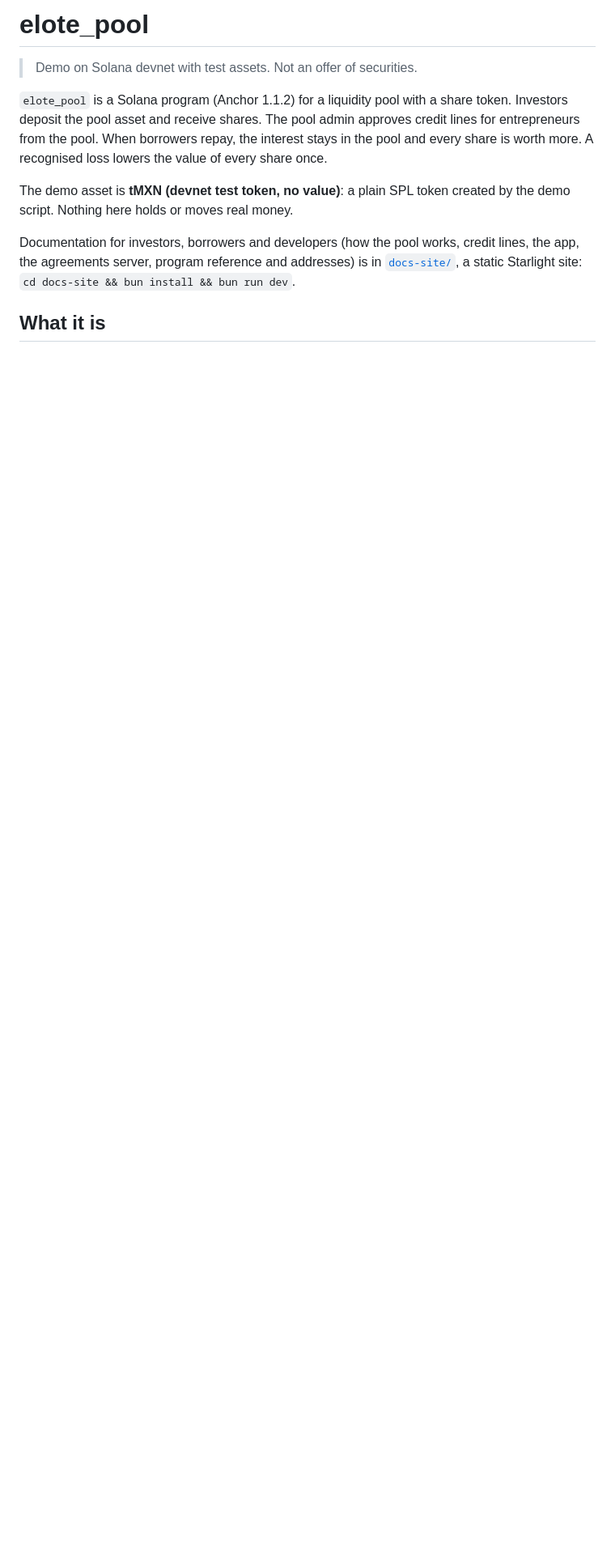
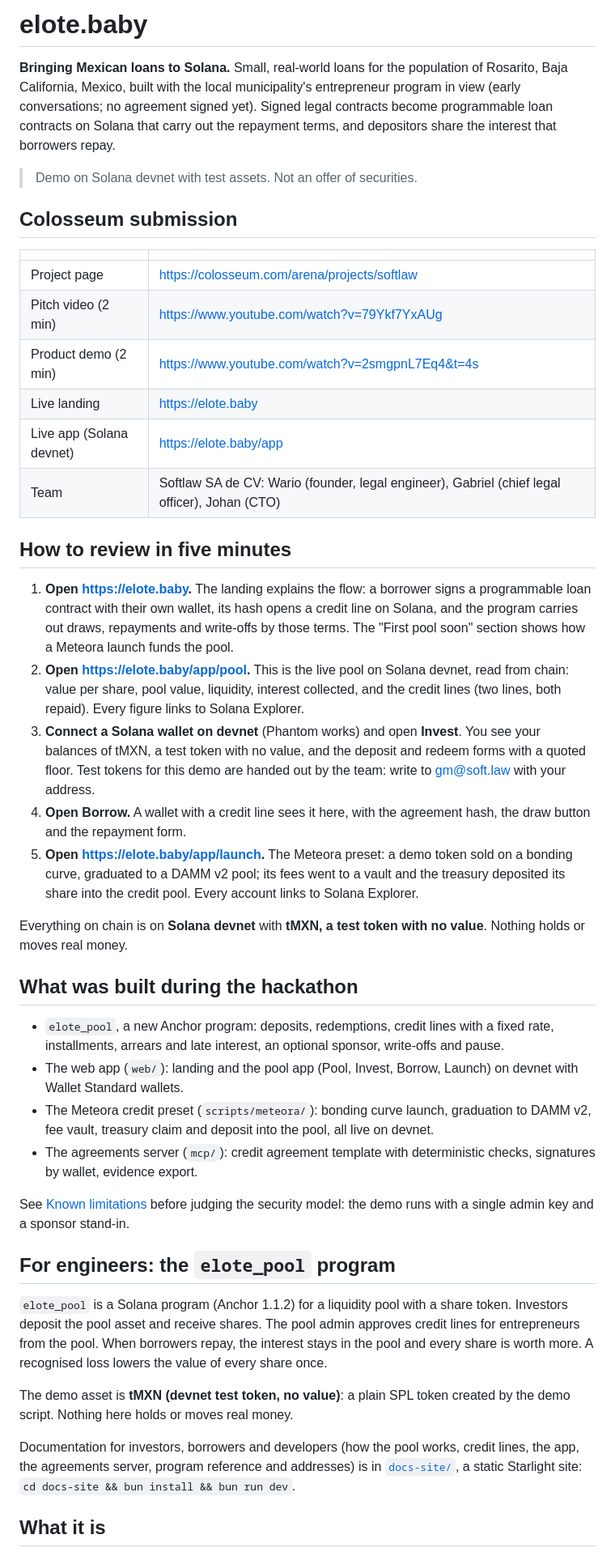
Before and after one commit to soft-law/elote-baby, a Markdown page: README.md, the part around the change. Shown at 81% size. Rendered like a GitHub page; blank space fills up the shorter version.

Commit message:
Open the README with the Colosseum submission and a five-minute review guide

```diff
--- a/README.md
+++ b/README.md
@@ -1,6 +1,59 @@
-# elote_pool
+# elote.baby
+
+**Bringing Mexican loans to Solana.** Small, real-world loans for the population of Rosarito, Baja
+California, Mexico, built with the local municipality's entrepreneur program in view (early
+conversations; no agreement signed yet). Signed legal contracts become programmable loan contracts
+on Solana that carry out the repayment terms, and depositors share the interest that borrowers repay.
 
 > Demo on Solana devnet with test assets. Not an offer of securities.
+
+## Colosseum submission
+
+| | |
+|---|---|
+| Project page | https://colosseum.com/arena/projects/softlaw |
+| Pitch video (2 min) | https://www.youtube.com/watch?v=79Ykf7YxAUg |
+| Product demo (2 min) | https://www.youtube.com/watch?v=2smgpnL7Eq4&t=4s |
+| Live landing | https://elote.baby |
+| Live app (Solana devnet) | https://elote.baby/app |
+| Team | Softlaw SA de CV: Wario (founder, legal engineer), Gabriel (chief legal officer), Johan (CTO) |
+
+## How to review in five minutes
+
+1. **Open https://elote.baby.** The landing explains the flow: a borrower signs a programmable loan
+   contract with their own wallet, its hash opens a credit line on Solana, and the program carries
+   out draws, repayments and write-offs by those terms. The "First pool soon" section shows how a
+   Meteora launch funds the pool.
+2. **Open https://elote.baby/app/pool.** This is the live pool on Solana devnet, read from chain:
+   value per share, pool value, liquidity, interest collected, and the credit lines (two lines,
+   both repaid). Every figure links to Solana Explorer.
+3. **Connect a Solana wallet on devnet** (Phantom works) and open **Invest**. You see your balances
+   of tMXN, a test token with no value, and the deposit and redeem forms with a quoted floor. Test
+   tokens for this demo are handed out by the team: write to gm@soft.law with your address.
+4. **Open Borrow.** A wallet with a credit line sees it here, with the agreement hash, the draw
+   button and the repayment form.
+5. **Open https://elote.baby/app/launch.** The Meteora preset: a demo token sold on a bonding curve,
+   graduated to a DAMM v2 pool; its fees went to a vault and the treasury deposited its share into
+   the credit pool. Every account links to Solana Explorer.
+
+Everything on chain is on **Solana devnet** with **tMXN, a test token with no value**. Nothing
+holds or moves real money.
+
+## What was built during the hackathon
+
+- `elote_pool`, a new Anchor program: deposits, redemptions, credit lines with a fixed rate,
+  installments, arrears and late interest, an optional sponsor, write-offs and pause.
+- The web app (`web/`): landing and the pool app (Pool, Invest, Borrow, Launch) on devnet with
+  Wallet Standard wallets.
+- The Meteora credit preset (`scripts/meteora/`): bonding curve launch, graduation to DAMM v2, fee
+  vault, treasury claim and deposit into the pool, all live on devnet.
+- The agreements server (`mcp/`): credit agreement template with deterministic checks, signatures
+  by wallet, evidence export.
+
+See [Known limitations](#known-limitations-devnet-demo) before judging the security model: the
+demo runs with a single admin key and a sponsor stand-in.
+
+## For engineers: the `elote_pool` program
 
 `elote_pool` is a Solana program (Anchor 1.1.2) for a liquidity pool with a share token.
 Investors deposit the pool asset and receive shares. The pool admin approves credit lines for
```
